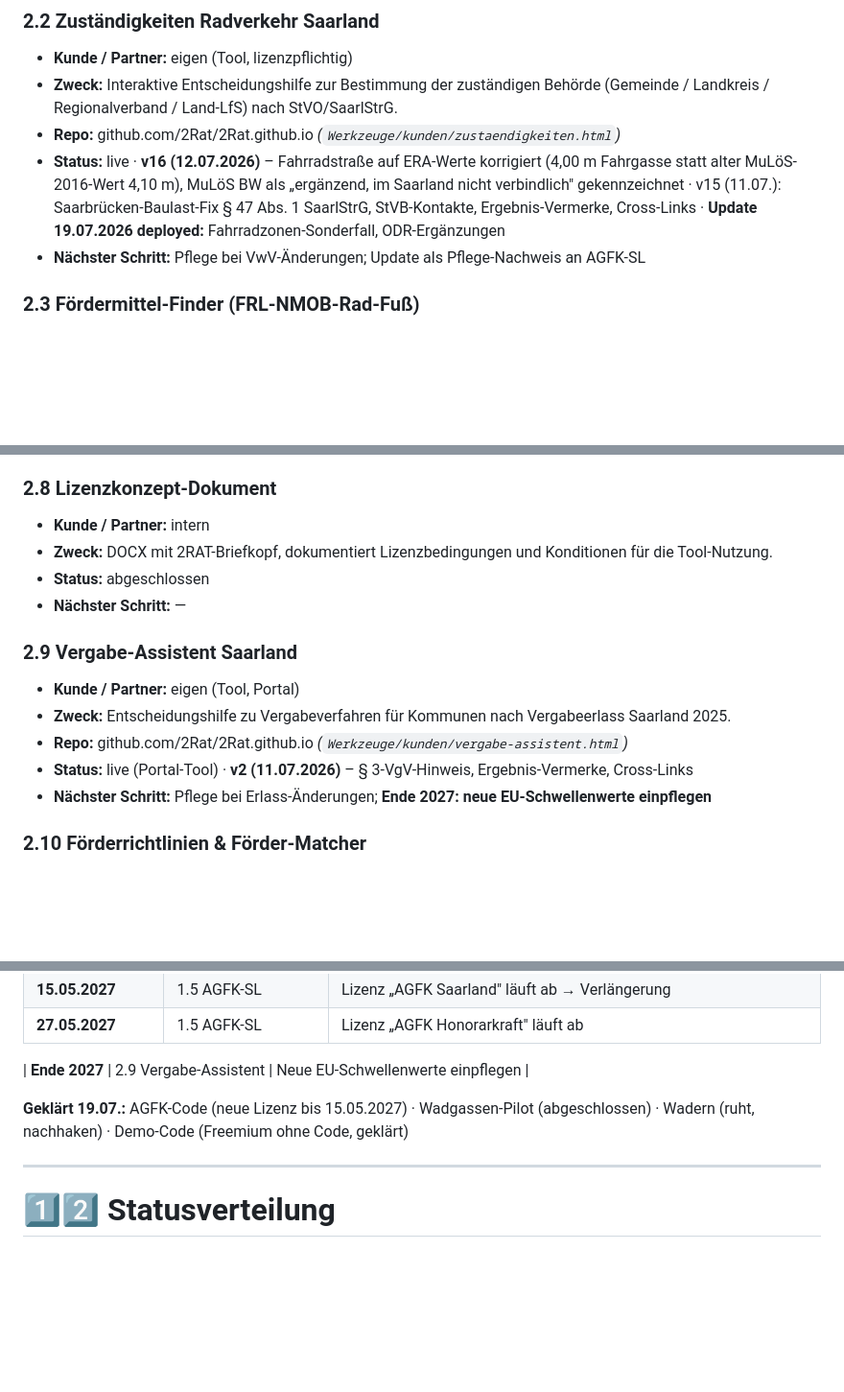
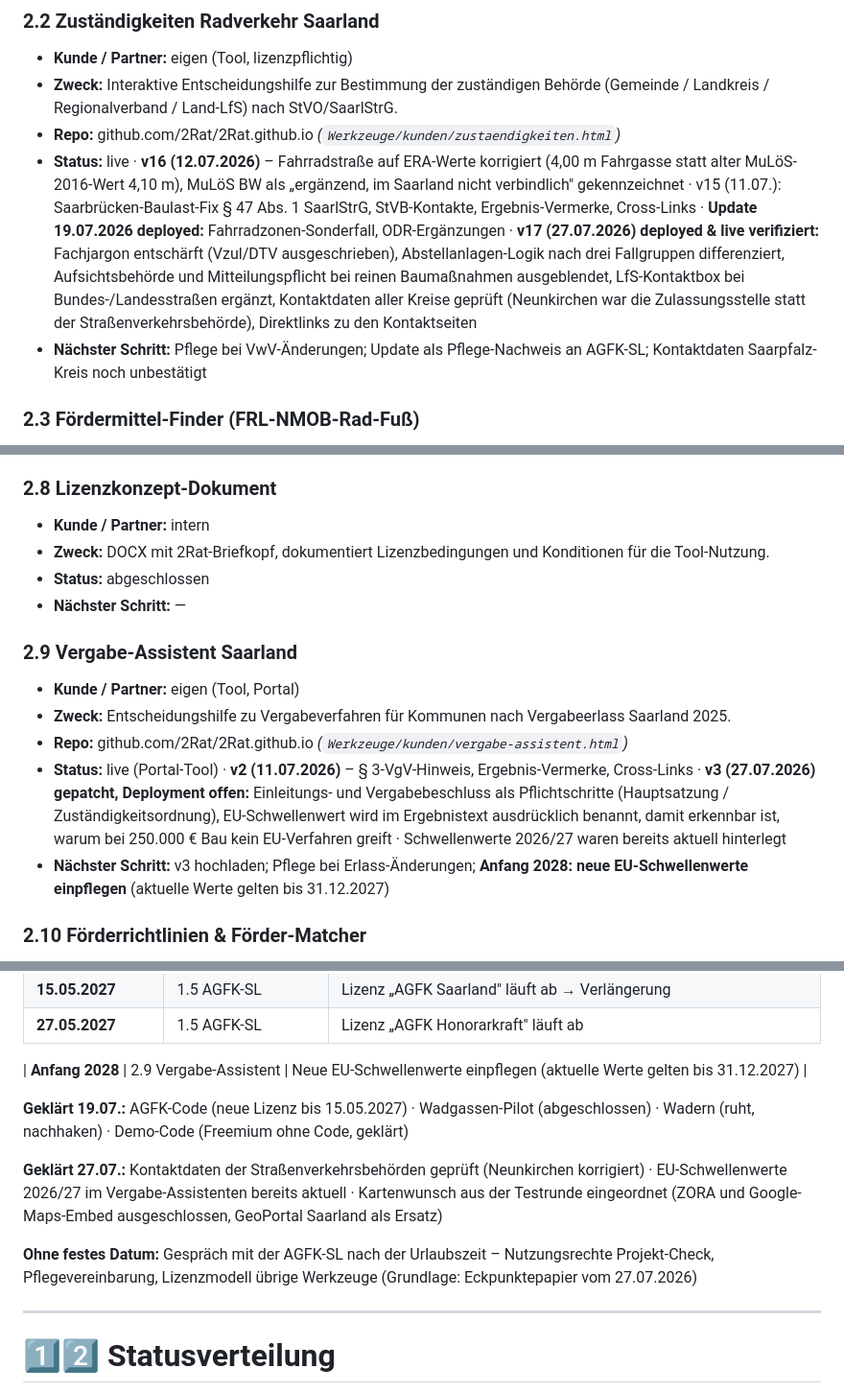
Before and after one commit to 2Rat/2Rat.github.io, a Markdown page: Werkzeuge/privat/projektverzeichnis.md, 3 parts joined by grey strips. Shown at 96% size. Drawn GitHub-style; blank space fills up the shorter version.

```diff
--- a/Werkzeuge/privat/projektverzeichnis.md
+++ b/Werkzeuge/privat/projektverzeichnis.md
@@ -98,8 +103,8 @@
 - **Kunde / Partner:** eigen (Tool, lizenzpflichtig)
 - **Zweck:** Interaktive Entscheidungshilfe zur Bestimmung der zuständigen Behörde (Gemeinde / Landkreis / Regionalverband / Land-LfS) nach StVO/SaarlStrG.
 - **Repo:** github.com/2Rat/2Rat.github.io *(`Werkzeuge/kunden/zustaendigkeiten.html`)*
-- **Status:** live · **v16 (12.07.2026)** – Fahrradstraße auf ERA-Werte korrigiert (4,00 m Fahrgasse statt alter MuLöS-2016-Wert 4,10 m), MuLöS BW als „ergänzend, im Saarland nicht verbindlich" gekennzeichnet · v15 (11.07.): Saarbrücken-Baulast-Fix § 47 Abs. 1 SaarlStrG, StVB-Kontakte, Ergebnis-Vermerke, Cross-Links · **Update 19.07.2026 deployed:** Fahrradzonen-Sonderfall, ODR-Ergänzungen
-- **Nächster Schritt:** Pflege bei VwV-Änderungen; Update als Pflege-Nachweis an AGFK-SL
+- **Status:** live · **v16 (12.07.2026)** – Fahrradstraße auf ERA-Werte korrigiert (4,00 m Fahrgasse statt alter MuLöS-2016-Wert 4,10 m), MuLöS BW als „ergänzend, im Saarland nicht verbindlich" gekennzeichnet · v15 (11.07.): Saarbrücken-Baulast-Fix § 47 Abs. 1 SaarlStrG, StVB-Kontakte, Ergebnis-Vermerke, Cross-Links · **Update 19.07.2026 deployed:** Fahrradzonen-Sonderfall, ODR-Ergänzungen · **v17 (27.07.2026) deployed & live verifiziert:** Fachjargon entschärft (Vzul/DTV ausgeschrieben), Abstellanlagen-Logik nach drei Fallgruppen differenziert, Aufsichtsbehörde und Mitteilungspflicht bei reinen Baumaßnahmen ausgeblendet, LfS-Kontaktbox bei Bundes-/Landesstraßen ergänzt, Kontaktdaten aller Kreise geprüft (Neunkirchen war die Zulassungsstelle statt der Straßenverkehrsbehörde), Direktlinks zu den Kontaktseiten
+- **Nächster Schritt:** Pflege bei VwV-Änderungen; Update als Pflege-Nachweis an AGFK-SL; Kontaktdaten Saarpfalz-Kreis noch unbestätigt
 
 ### 2.3 Fördermittel-Finder (FRL-NMOB-Rad-Fuß)
 - **Kunde / Partner:** eigen (Tool, lizenzpflichtig)
@@ -134,7 +139,7 @@
 
 ### 2.8 Lizenzkonzept-Dokument
 - **Kunde / Partner:** intern
-- **Zweck:** DOCX mit 2RAT-Briefkopf, dokumentiert Lizenzbedingungen und Konditionen für die Tool-Nutzung.
+- **Zweck:** DOCX mit 2Rat-Briefkopf, dokumentiert Lizenzbedingungen und Konditionen für die Tool-Nutzung.
 - **Status:** abgeschlossen
 - **Nächster Schritt:** —
 
@@ -142,8 +147,8 @@
 - **Kunde / Partner:** eigen (Tool, Portal)
 - **Zweck:** Entscheidungshilfe zu Vergabeverfahren für Kommunen nach Vergabeerlass Saarland 2025.
 - **Repo:** github.com/2Rat/2Rat.github.io *(`Werkzeuge/kunden/vergabe-assistent.html`)*
-- **Status:** live (Portal-Tool) · **v2 (11.07.2026)** – § 3-VgV-Hinweis, Ergebnis-Vermerke, Cross-Links
-- **Nächster Schritt:** Pflege bei Erlass-Änderungen; **Ende 2027: neue EU-Schwellenwerte einpflegen**
+- **Status:** live (Portal-Tool) · **v2 (11.07.2026)** – § 3-VgV-Hinweis, Ergebnis-Vermerke, Cross-Links · **v3 (27.07.2026) gepatcht, Deployment offen:** Einleitungs- und Vergabebeschluss als Pflichtschritte (Hauptsatzung / Zuständigkeitsordnung), EU-Schwellenwert wird im Ergebnistext ausdrücklich benannt, damit erkennbar ist, warum bei 250.000 € Bau kein EU-Verfahren greift · Schwellenwerte 2026/27 waren bereits aktuell hinterlegt
+- **Nächster Schritt:** v3 hochladen; Pflege bei Erlass-Änderungen; **Anfang 2028: neue EU-Schwellenwerte einpflegen** (aktuelle Werte gelten bis 31.12.2027)
 
 ### 2.10 Förderrichtlinien & Förder-Matcher
 - **Kunde / Partner:** eigen (Tool, Portal)
@@ -392,9 +401,13 @@
 | **15.05.2027** | 1.5 AGFK-SL | Lizenz „AGFK Saarland" läuft ab → Verlängerung |
 | **27.05.2027** | 1.5 AGFK-SL | Lizenz „AGFK Honorarkraft" läuft ab |
 
-| **Ende 2027** | 2.9 Vergabe-Assistent | Neue EU-Schwellenwerte einpflegen |
+| **Anfang 2028** | 2.9 Vergabe-Assistent | Neue EU-Schwellenwerte einpflegen (aktuelle Werte gelten bis 31.12.2027) |
 
 **Geklärt 19.07.:** AGFK-Code (neue Lizenz bis 15.05.2027) · Wadgassen-Pilot (abgeschlossen) · Wadern (ruht, nachhaken) · Demo-Code (Freemium ohne Code, geklärt)
+
+**Geklärt 27.07.:** Kontaktdaten der Straßenverkehrsbehörden geprüft (Neunkirchen korrigiert) · EU-Schwellenwerte 2026/27 im Vergabe-Assistenten bereits aktuell · Kartenwunsch aus der Testrunde eingeordnet (ZORA und Google-Maps-Embed ausgeschlossen, GeoPortal Saarland als Ersatz)
+
+**Ohne festes Datum:** Gespräch mit der AGFK-SL nach der Urlaubszeit – Nutzungsrechte Projekt-Check, Pflegevereinbarung, Lizenzmodell übrige Werkzeuge (Grundlage: Eckpunktepapier vom 27.07.2026)
 
 ---
 
```
Also changed, not shown: other parts of Werkzeuge/privat/projektverzeichnis.md (+25 -16 lines).
